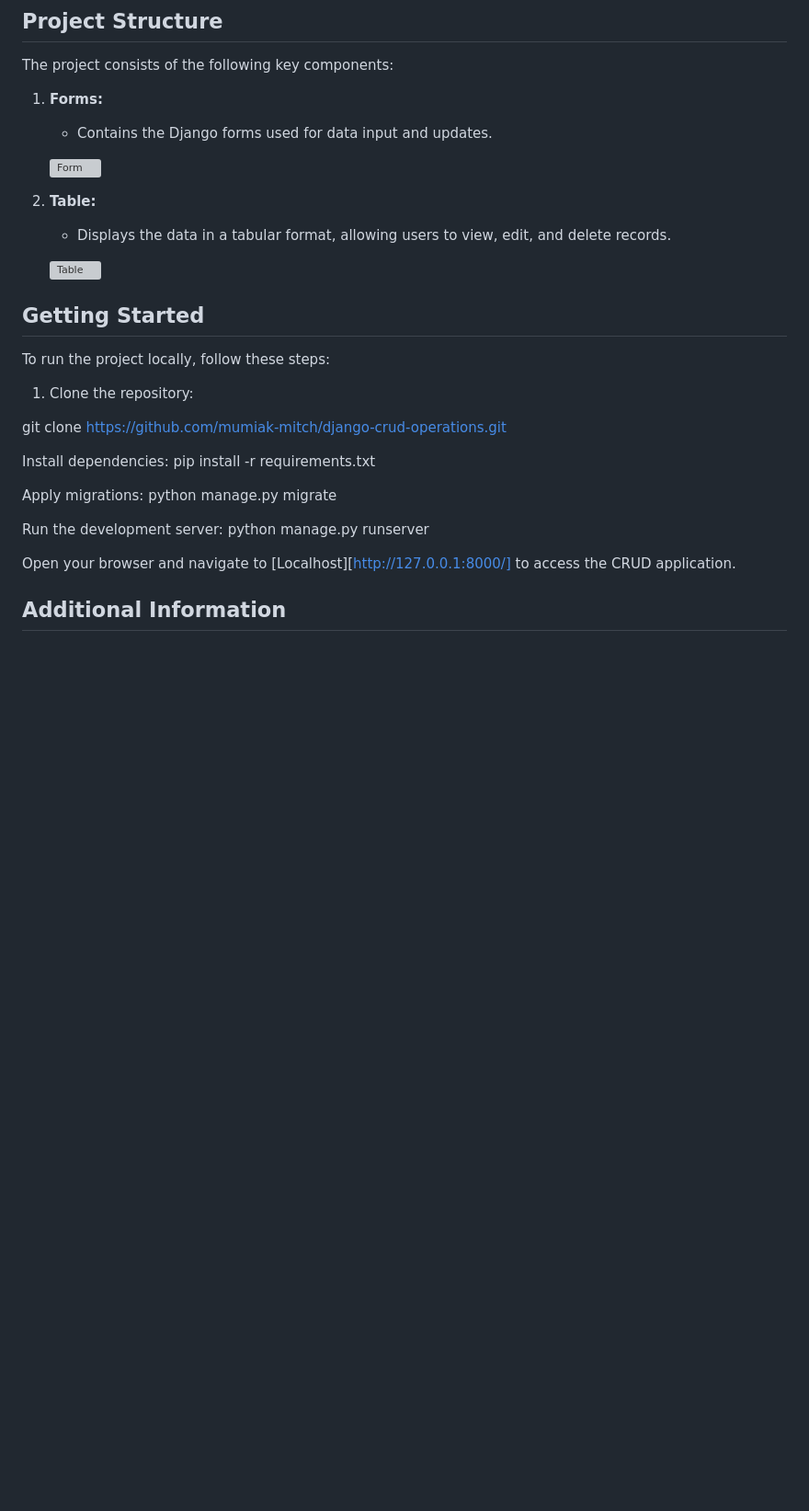
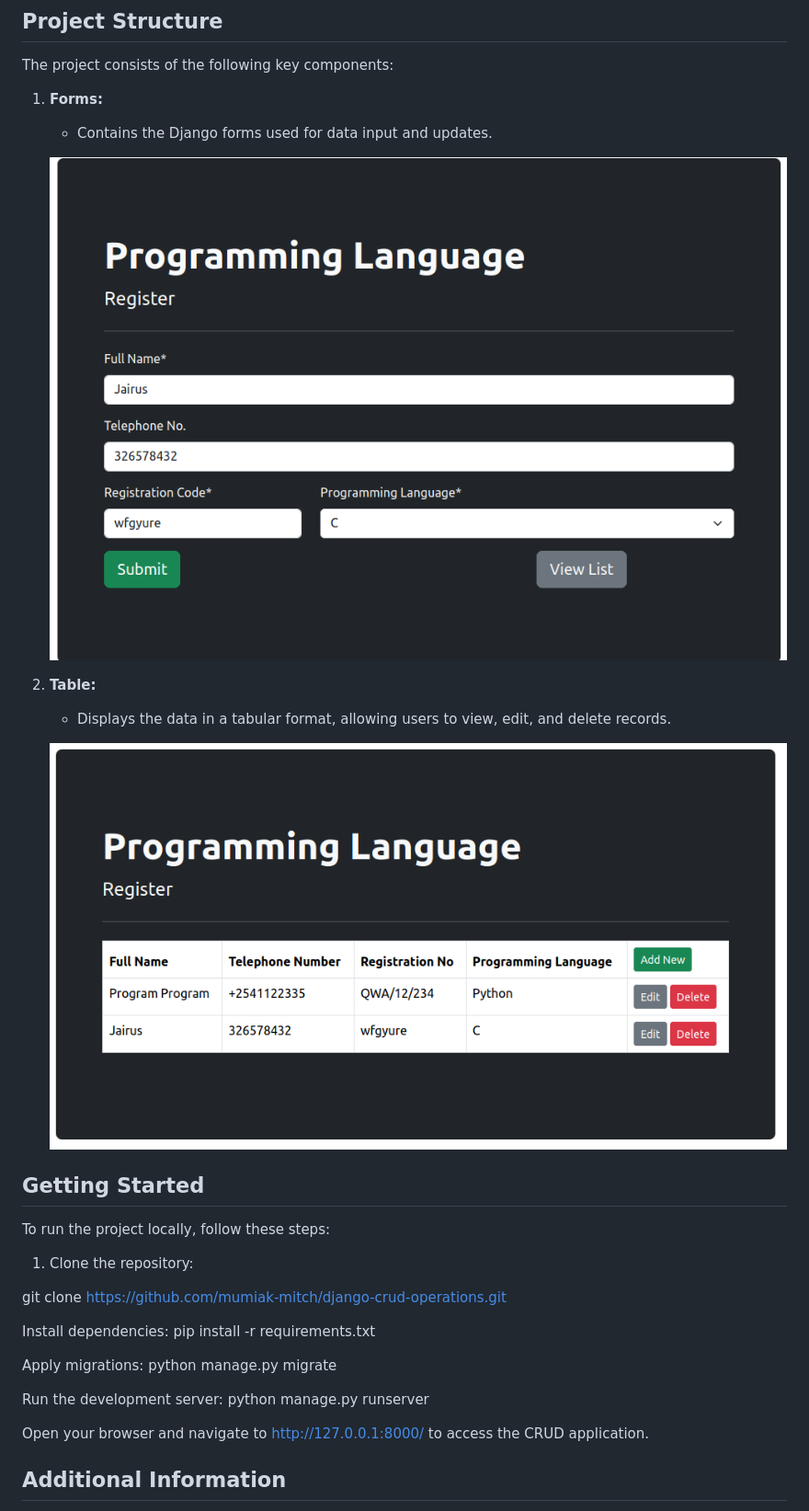
Before and after one commit to mumiak-mitch/django-crud-operations, a Markdown page: README.md, the part around the change. Shown: that part at 92% size. GitHub-like rendering; pictures changed too: form.png (added), table.png (added); blank space fills up the shorter version; grey boxes are pictures that could not be loaded.

Commit message:
Image updates

```diff
--- a/README.md
+++ b/README.md
@@ -15,12 +15,12 @@ The project consists of the following key components:
 1. **Forms:**
    - Contains the Django forms used for data input and updates.
 
-   ![Form](images/form.png)
+   ![Form](form.png)
 
 2. **Table:**
    - Displays the data in a tabular format, allowing users to view, edit, and delete records.
 
-   ![Table](images/table.png)
+   ![Table](table.png)
 
 ## Getting Started
 
@@ -39,7 +39,7 @@ python manage.py migrate
 Run the development server:
 python manage.py runserver
 
-Open your browser and navigate to [Localhost][http://127.0.0.1:8000/] to access the CRUD application.
+Open your browser and navigate to http://127.0.0.1:8000/ to access the CRUD application.
 
 ## Additional Information
 
```
